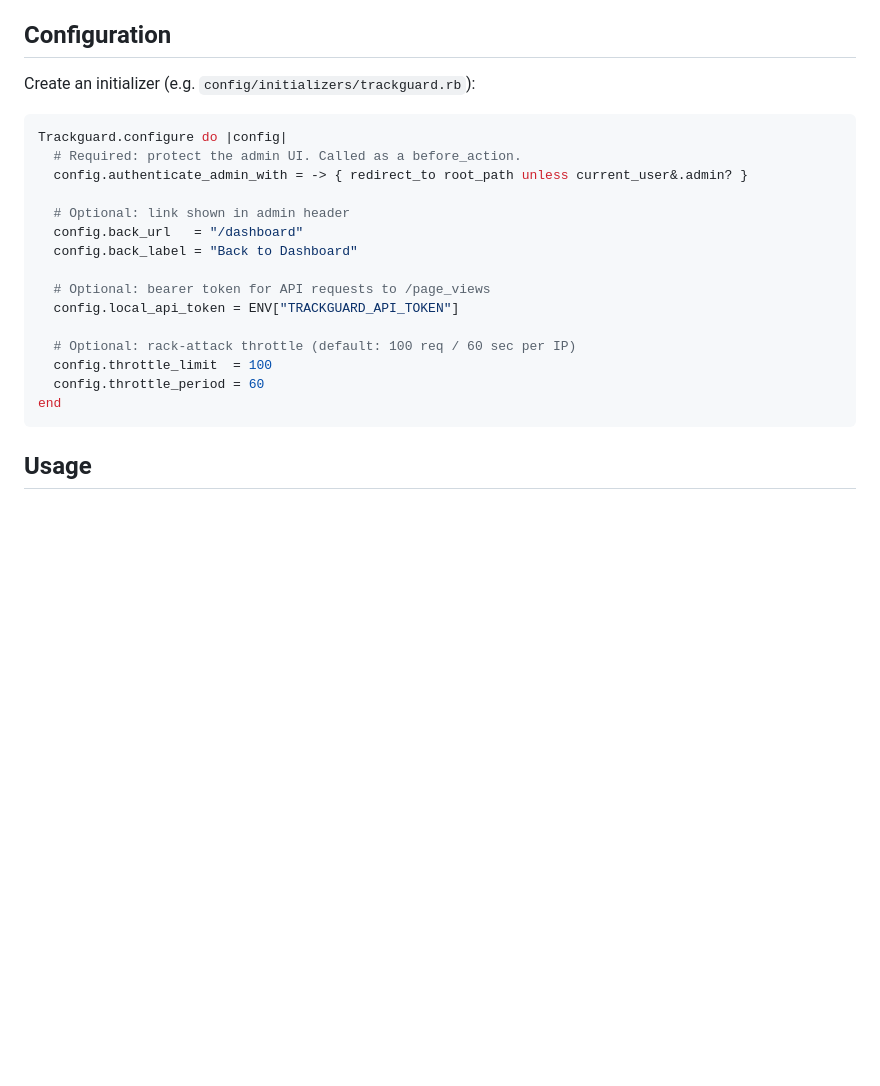
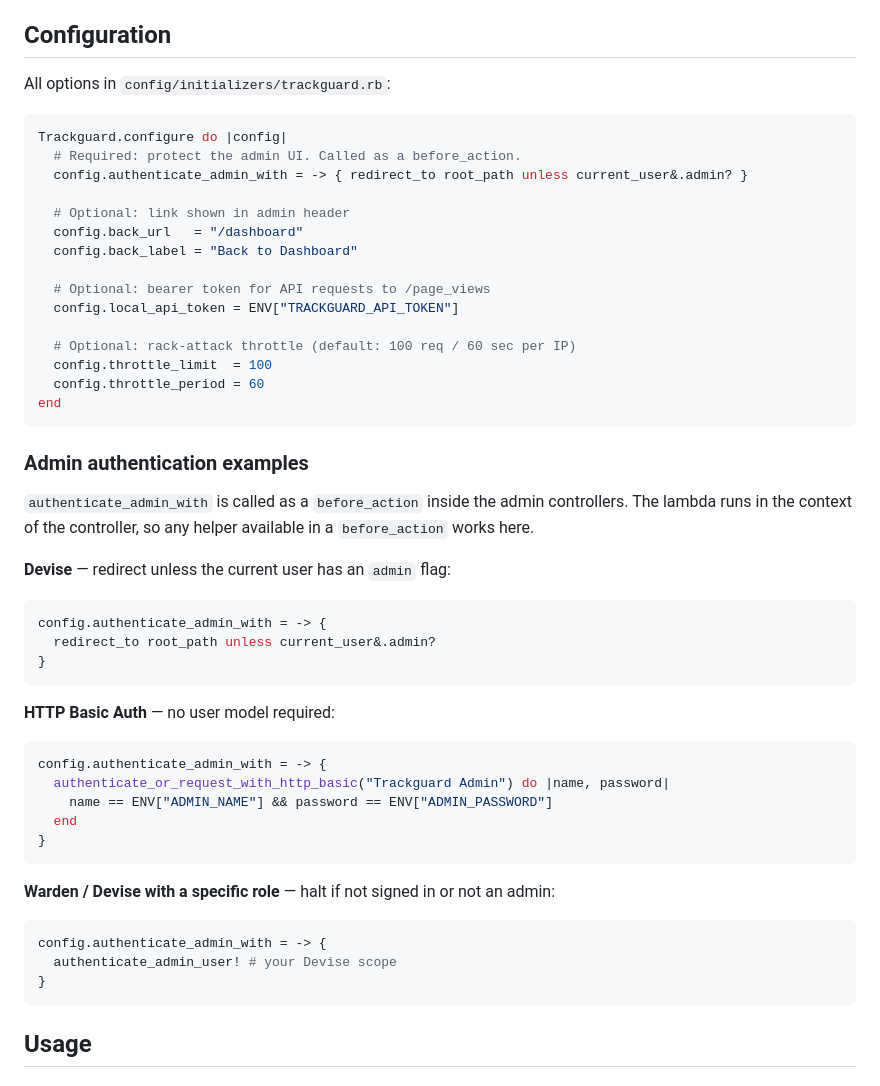
Before and after one commit to riggy/trackguard, a Markdown page: README.md, the part around one of its changes. Rendered like a GitHub page; blank space fills up the shorter version.

````diff
--- a/README.md
+++ b/README.md
@@ -79,7 +103,7 @@ before proceeding.
 
 ## Configuration
 
-Create an initializer (e.g. `config/initializers/trackguard.rb`):
+All options in `config/initializers/trackguard.rb`:
 
 ```ruby
 Trackguard.configure do |config|
@@ -97,6 +121,38 @@ Trackguard.configure do |config|
   config.throttle_limit  = 100
   config.throttle_period = 60
 end
+```
+
+### Admin authentication examples
+
+`authenticate_admin_with` is called as a `before_action` inside the admin controllers.
+The lambda runs in the context of the controller, so any helper available in a
+`before_action` works here.
+
+**Devise** — redirect unless the current user has an `admin` flag:
+
+```ruby
+config.authenticate_admin_with = -> {
+  redirect_to root_path unless current_user&.admin?
+}
+```
+
+**HTTP Basic Auth** — no user model required:
+
+```ruby
+config.authenticate_admin_with = -> {
+  authenticate_or_request_with_http_basic("Trackguard Admin") do |name, password|
+    name == ENV["ADMIN_NAME"] && password == ENV["ADMIN_PASSWORD"]
+  end
+}
+```
+
+**Warden / Devise with a specific role** — halt if not signed in or not an admin:
+
+```ruby
+config.authenticate_admin_with = -> {
+  authenticate_admin_user! # your Devise scope
+}
 ```
 
 ## Usage
````
Also changed, not shown: other parts of README.md (+30 -6 lines).
